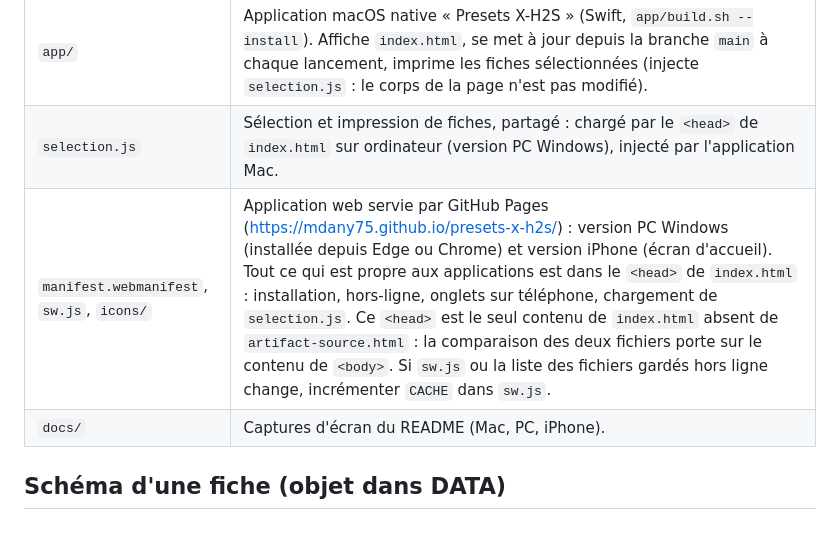
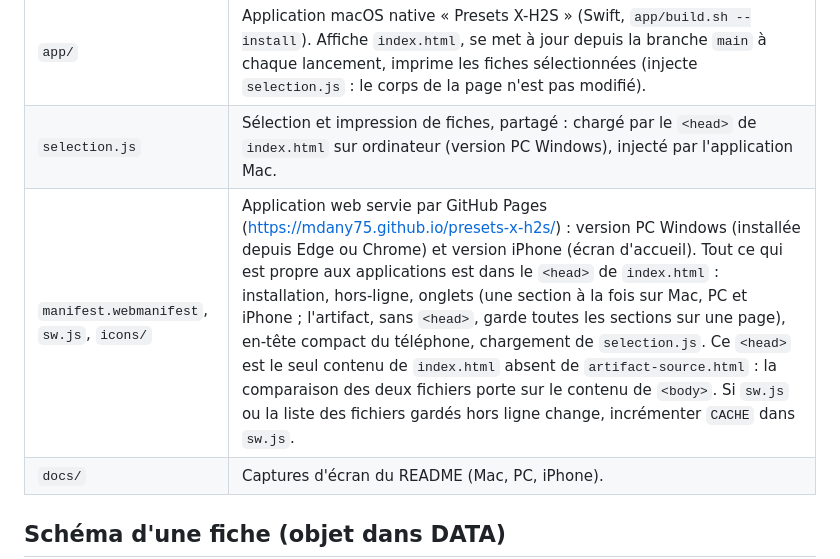
Before and after one commit to mdany75/presets-x-h2s, a Markdown page: CLAUDE.md, the part around the change. Rendered like a GitHub page; blank space fills up the shorter version.

```diff
--- a/CLAUDE.md
+++ b/CLAUDE.md
@@ -19,7 +19,7 @@ Référence de terrain pour le Fujifilm X-H2S de Dany (firmware 7.3). Ce fichier
 | `tools/export_md.py` | Génère le Markdown : `python3 tools/export_md.py` (dépendance `beautifulsoup4`). |
 | `app/` | Application macOS native « Presets X-H2S » (Swift, `app/build.sh --install`). Affiche `index.html`, se met à jour depuis la branche `main` à chaque lancement, imprime les fiches sélectionnées (injecte `selection.js` : le corps de la page n'est pas modifié). |
 | `selection.js` | Sélection et impression de fiches, partagé : chargé par le `<head>` de `index.html` sur ordinateur (version PC Windows), injecté par l'application Mac. |
-| `manifest.webmanifest`, `sw.js`, `icons/` | Application web servie par GitHub Pages (<https://mdany75.github.io/presets-x-h2s/>) : version PC Windows (installée depuis Edge ou Chrome) et version iPhone (écran d'accueil). Tout ce qui est propre aux applications est dans le `<head>` de `index.html` : installation, hors-ligne, onglets sur téléphone, chargement de `selection.js`. Ce `<head>` est le seul contenu de `index.html` absent de `artifact-source.html` : la comparaison des deux fichiers porte sur le contenu de `<body>`. Si `sw.js` ou la liste des fichiers gardés hors ligne change, incrémenter `CACHE` dans `sw.js`. |
+| `manifest.webmanifest`, `sw.js`, `icons/` | Application web servie par GitHub Pages (<https://mdany75.github.io/presets-x-h2s/>) : version PC Windows (installée depuis Edge ou Chrome) et version iPhone (écran d'accueil). Tout ce qui est propre aux applications est dans le `<head>` de `index.html` : installation, hors-ligne, onglets (une section à la fois sur Mac, PC et iPhone ; l'artifact, sans `<head>`, garde toutes les sections sur une page), en-tête compact du téléphone, chargement de `selection.js`. Ce `<head>` est le seul contenu de `index.html` absent de `artifact-source.html` : la comparaison des deux fichiers porte sur le contenu de `<body>`. Si `sw.js` ou la liste des fichiers gardés hors ligne change, incrémenter `CACHE` dans `sw.js`. |
 | `docs/` | Captures d'écran du README (Mac, PC, iPhone). |
 
 ## Schéma d'une fiche (objet dans DATA)
```
Also changed, not shown: README.md (+8 -6 lines), docs/application.png, docs/pc.png.
